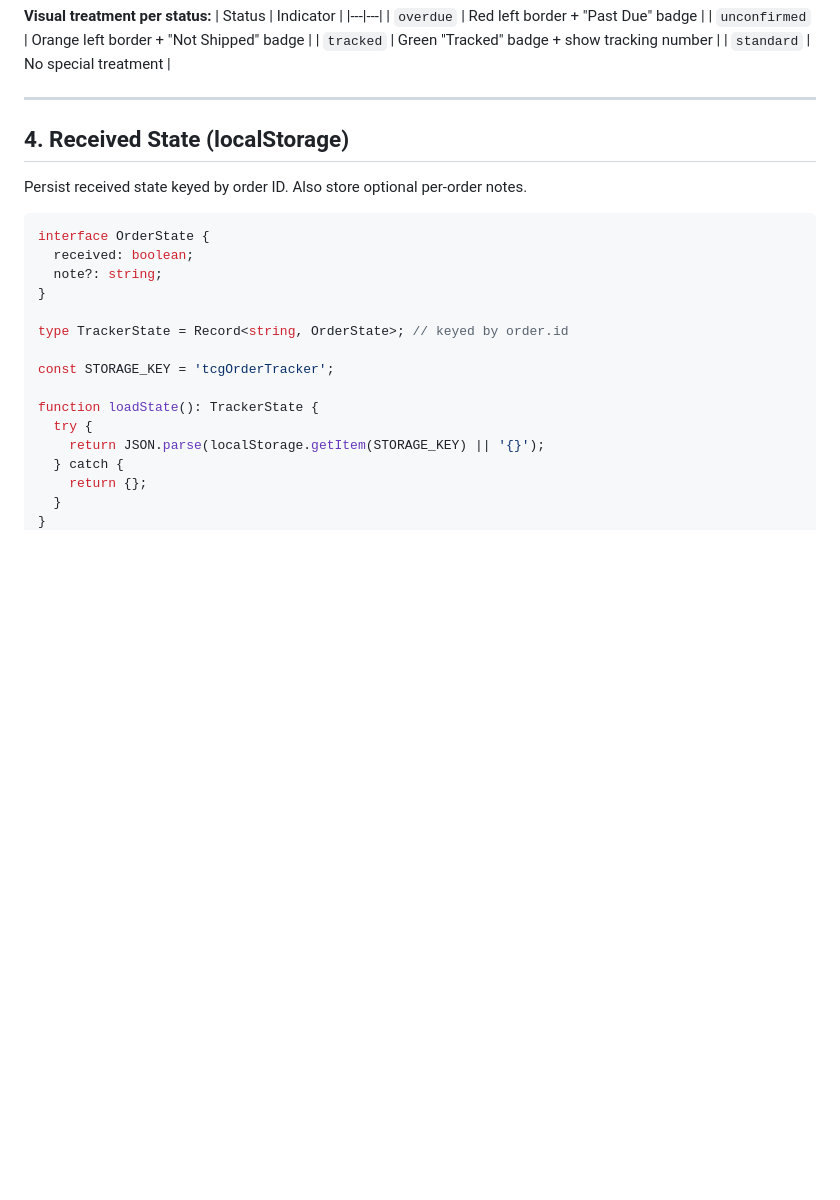
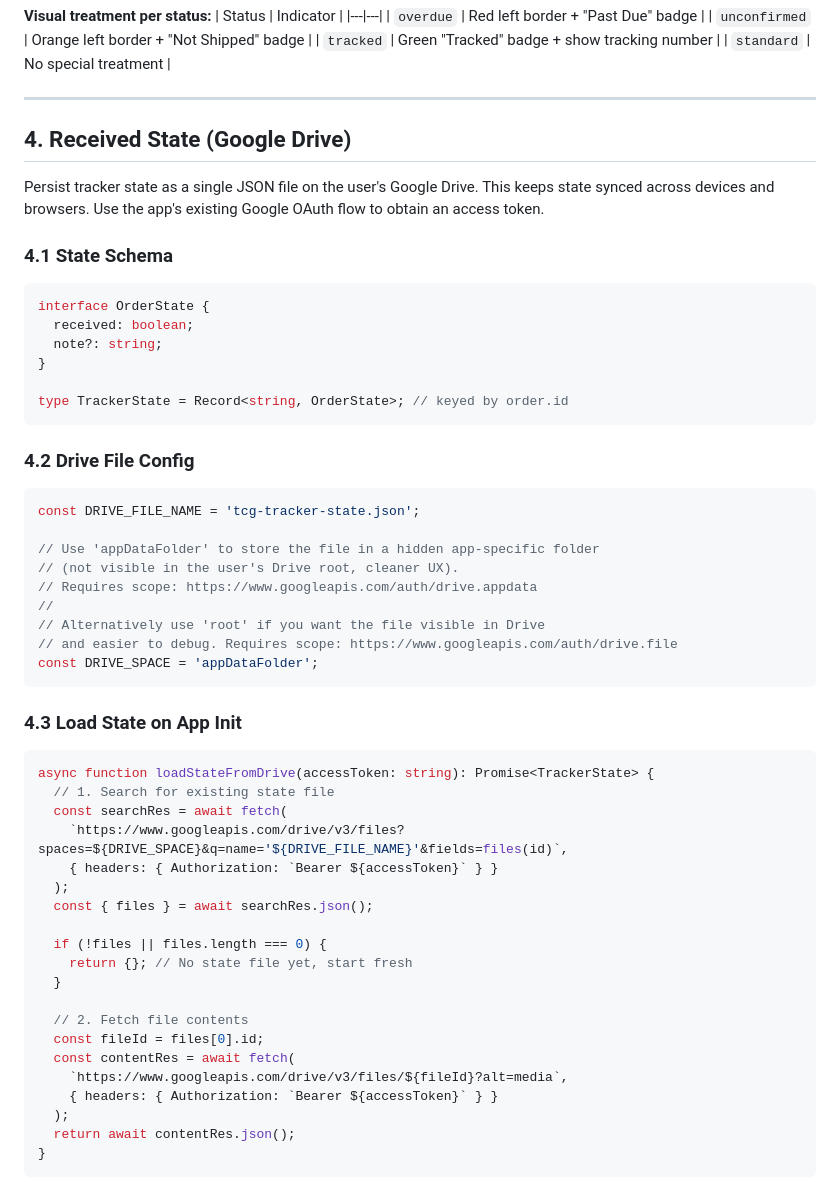
Before and after one commit to legolaptop/tcg-organizer-utilities, a Markdown page: examples/order-tracker-feature-spec.md, the part around one of its changes. Rendered like a GitHub page; blank space fills up the shorter version.

````diff
--- a/examples/order-tracker-feature-spec.md
+++ b/examples/order-tracker-feature-spec.md
@@ -93,9 +93,11 @@ function getOrderStatus(order: Order, today: Date): OrderStatus {
 
 ---
 
-## 4. Received State (localStorage)
+## 4. Received State (Google Drive)
 
-Persist received state keyed by order ID. Also store optional per-order notes.
+Persist tracker state as a single JSON file on the user's Google Drive. This keeps state synced across devices and browsers. Use the app's existing Google OAuth flow to obtain an access token.
+
+### 4.1 State Schema
 
 ```typescript
 interface OrderState {
@@ -104,11 +106,44 @@ interface OrderState {
 }
 
 type TrackerState = Record<string, OrderState>; // keyed by order.id
+```
 
-const STORAGE_KEY = 'tcgOrderTracker';
+### 4.2 Drive File Config
 
-function loadState(): TrackerState {
-  try {
-    return JSON.parse(localStorage.getItem(STORAGE_KEY) || '{}');
-  } catch {
-    return {};
+```typescript
+const DRIVE_FILE_NAME = 'tcg-tracker-state.json';
+
+// Use 'appDataFolder' to store the file in a hidden app-specific folder
+// (not visible in the user's Drive root, cleaner UX).
+// Requires scope: https://www.googleapis.com/auth/drive.appdata
+//
+// Alternatively use 'root' if you want the file visible in Drive
+// and easier to debug. Requires scope: https://www.googleapis.com/auth/drive.file
+const DRIVE_SPACE = 'appDataFolder';
+```
+
+### 4.3 Load State on App Init
+
+```typescript
+async function loadStateFromDrive(accessToken: string): Promise<TrackerState> {
+  // 1. Search for existing state file
+  const searchRes = await fetch(
+    `https://www.googleapis.com/drive/v3/files?spaces=${DRIVE_SPACE}&q=name='${DRIVE_FILE_NAME}'&fields=files(id)`,
+    { headers: { Authorization: `Bearer ${accessToken}` } }
+  );
+  const { files } = await searchRes.json();
+
+  if (!files || files.length === 0) {
+    return {}; // No state file yet, start fresh
+  }
+
+  // 2. Fetch file contents
+  const fileId = files[0].id;
+  const contentRes = await fetch(
+    `https://www.googleapis.com/drive/v3/files/${fileId}?alt=media`,
+    { headers: { Authorization: `Bearer ${accessToken}` } }
+  );
+  return await contentRes.json();
+}
+```
+
````
Also changed, not shown: other parts of examples/order-tracker-feature-spec.md (+80 -10 lines).
